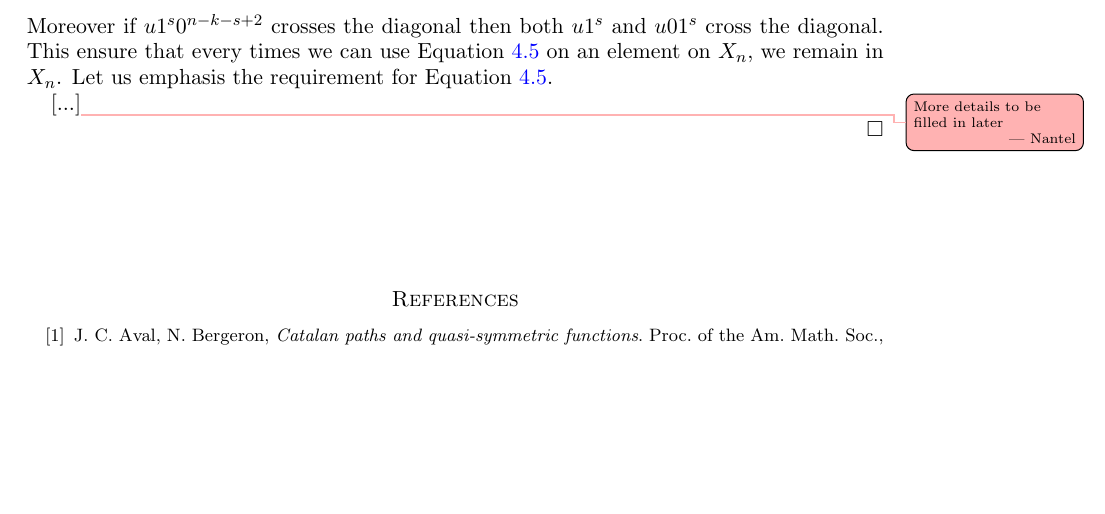
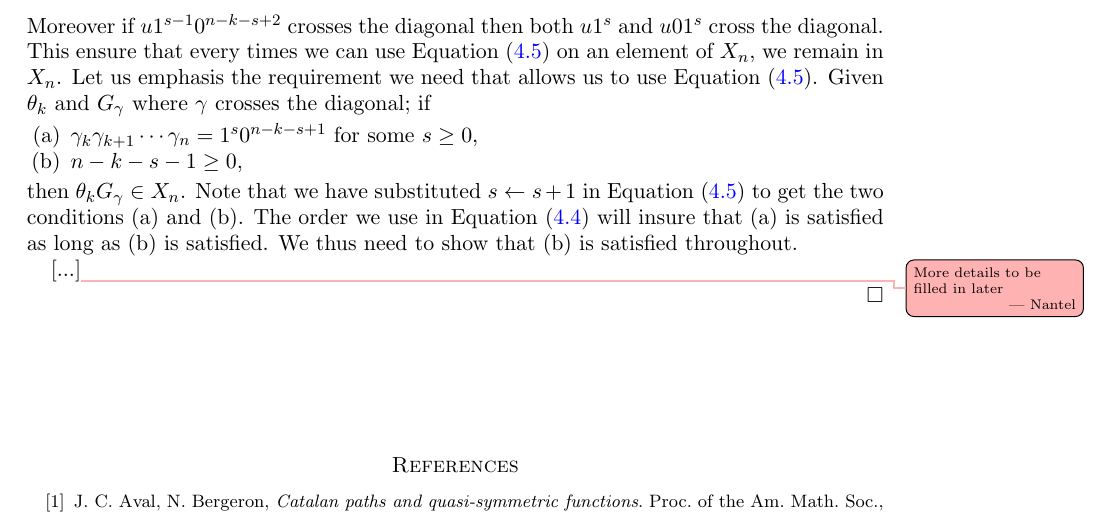
Before and after one commit to zabrocki/exterior_super_quasi_coinvariants, a LaTeX paper (exterior_QH.tex): part of page 9 of 9, cut so that both start at the same text, the shorter picture padded with empty space. Compiled offline with pdfLaTeX.

```diff
--- a/exterior_QH.tex
+++ b/exterior_QH.tex
@@ -587,10 +587,15 @@
 \begin{equation}\label{eq:thetaG}
     \theta_k G_{u1^{s-1}0^{n-k-s+2}} = (-1)^{m_1(u)}( G_{u1^{s}0^{n-k-s+1}} - G_{u01^{s}0^{n-k-s}} )\,.
 \end{equation}
-Moreover if $u1^s0^{n-k-s+2}$ crosses the diagonal then both
-$u1^{s}$ and $u01^{s}$ cross the diagonal. This ensure  that every times we can use Equation~\ref{eq:thetaG} on an element on $X_n$, we remain in $X_n$.
-Let us emphasis the requirement for Equation~\ref{eq:thetaG}.
-
+Moreover if $u1^{s-1}0^{n-k-s+2}$ crosses the diagonal then both
+$u1^{s}$ and $u01^{s}$ cross the diagonal. This ensure  that every times we can use Equation~\eqref{eq:thetaG} on an element of $X_n$, we remain in $X_n$.
+Let us emphasis the requirement we need that allows us to use Equation~\eqref{eq:thetaG}. Given $\theta_k$ and $G_\gamma$ where $\gamma$ crosses the diagonal; if
+\begin{enumerate}
+	\item[(a)] $\gamma_{k}\gamma_{k+1}\cdots\gamma_n = 1^{s}0^{n-k-s+1}$ for some $s\ge 0$,
+	\item[(b)] $n-k-s-1\geq 0$,
+\end{enumerate}
+then $\theta_kG_\gamma\in X_n$. Note that we have substituted $s\leftarrow s+1$ in Equation~\eqref{eq:thetaG} to get the two conditions (a) and (b).
+The order we use in Equation~\eqref{eq:thetaF} will insure that (a) is satisfied as long as (b) is satisfied. We thus need to show that (b) is satisfied throughout.
 
 
 
```
Also changed, not shown: exterior_QH.tex (2 more changed lines).
